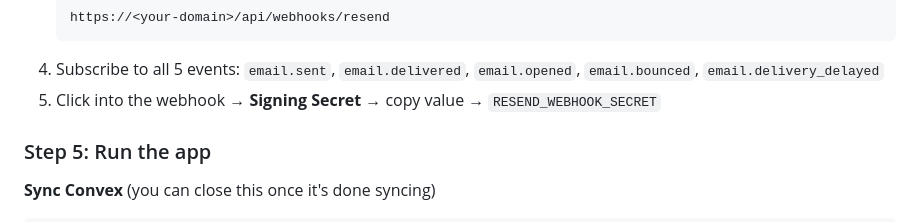
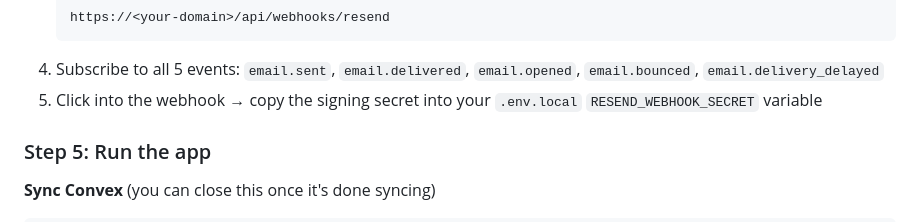
Before and after one commit to chris-nowicki/invoice-tracker, a Markdown page: README.md, the part around the change. Drawn GitHub-style.

Commit message:
Clarify signing secret instructions in README
Updated instructions for copying the signing secret to .env.local.

````diff
--- a/README.md
+++ b/README.md
@@ -127,7 +127,7 @@ Choose the option that matches your environment:
    https://<your-domain>/api/webhooks/resend
    ```
 4. Subscribe to all 5 events: `email.sent`, `email.delivered`, `email.opened`, `email.bounced`, `email.delivery_delayed`
-5. Click into the webhook → **Signing Secret** → copy value → `RESEND_WEBHOOK_SECRET`
+5. Click into the webhook → copy the signing secret into your `.env.local` `RESEND_WEBHOOK_SECRET` variable
 
 ### Step 5: Run the app
 
````
